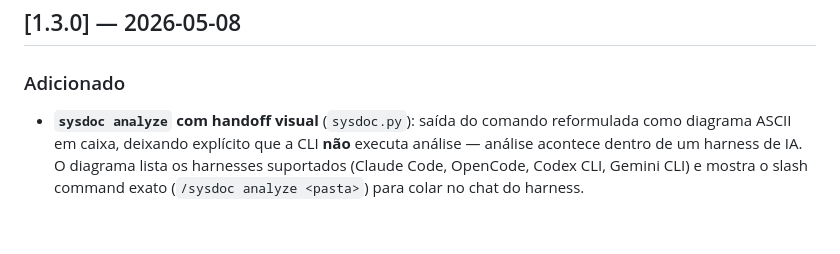
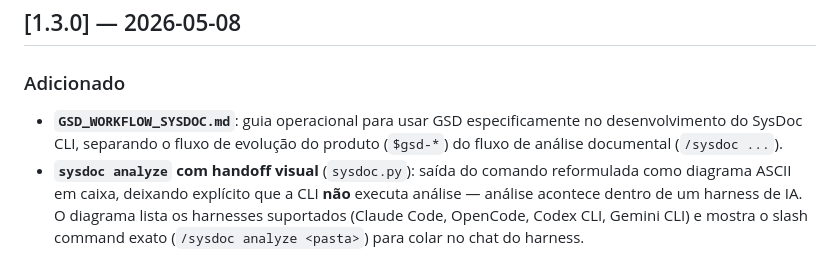
Before and after one commit to ToNiauM/sysdoc, a Markdown page: CHANGELOG.md, the part around the change. Drawn GitHub-style; blank space fills up the shorter version.

Commit message:
docs: add gsd workflow guide for sysdoc

```diff
--- a/CHANGELOG.md
+++ b/CHANGELOG.md
@@ -8,6 +8,7 @@ Todas as mudanças notáveis são documentadas aqui seguindo [Keep a Changelog](
 
 ### Adicionado
 
+- **`GSD_WORKFLOW_SYSDOC.md`**: guia operacional para usar GSD especificamente no desenvolvimento do SysDoc CLI, separando o fluxo de evolução do produto (`$gsd-*`) do fluxo de análise documental (`/sysdoc ...`).
 - **`sysdoc analyze` com handoff visual** (`sysdoc.py`): saída do comando reformulada como diagrama ASCII em caixa, deixando explícito que a CLI **não** executa análise — análise acontece dentro de um harness de IA. O diagrama lista os harnesses suportados (Claude Code, OpenCode, Codex CLI, Gemini CLI) e mostra o slash command exato (`/sysdoc analyze <pasta>`) para colar no chat do harness.
 - **`sysdoc analyze --dry-run`** (`sysdoc.py`): reimprime o handoff sem reextrair PDFs. Útil para reler instruções quando o cache já existe. Falha com código 1 e mensagem clara se o cache estiver ausente.
 - **`sysdoc guia [pasta]`** (`sysdoc.py`): novo comando de onboarding interativo. Verifica `ETP.pdf`, `TR.pdf` e `modelos/`, oferece configurar VPS no `.sysdoc/config.yaml`, pergunta qual harness o usuário usa e salva `.sysdoc/cache/roteiro.txt` com os comandos exatos para o projeto. Detecta `sys.stdin.isatty() is False` e sai com 1 + dica de `sysdoc analyze --dry-run` (proteção contra travar em pipe ou dentro de harness).
```
Also changed, not shown: GSD_WORKFLOW_SYSDOC.md (added, +311 -0 lines).
